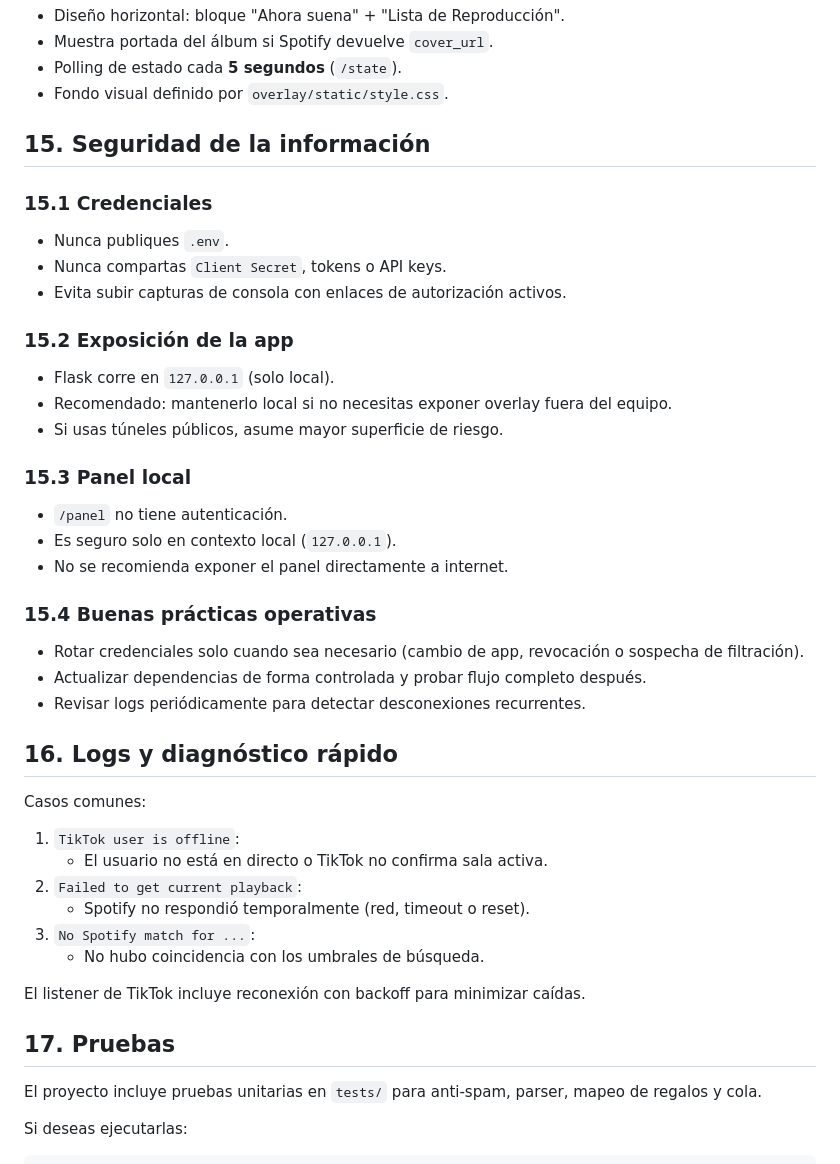
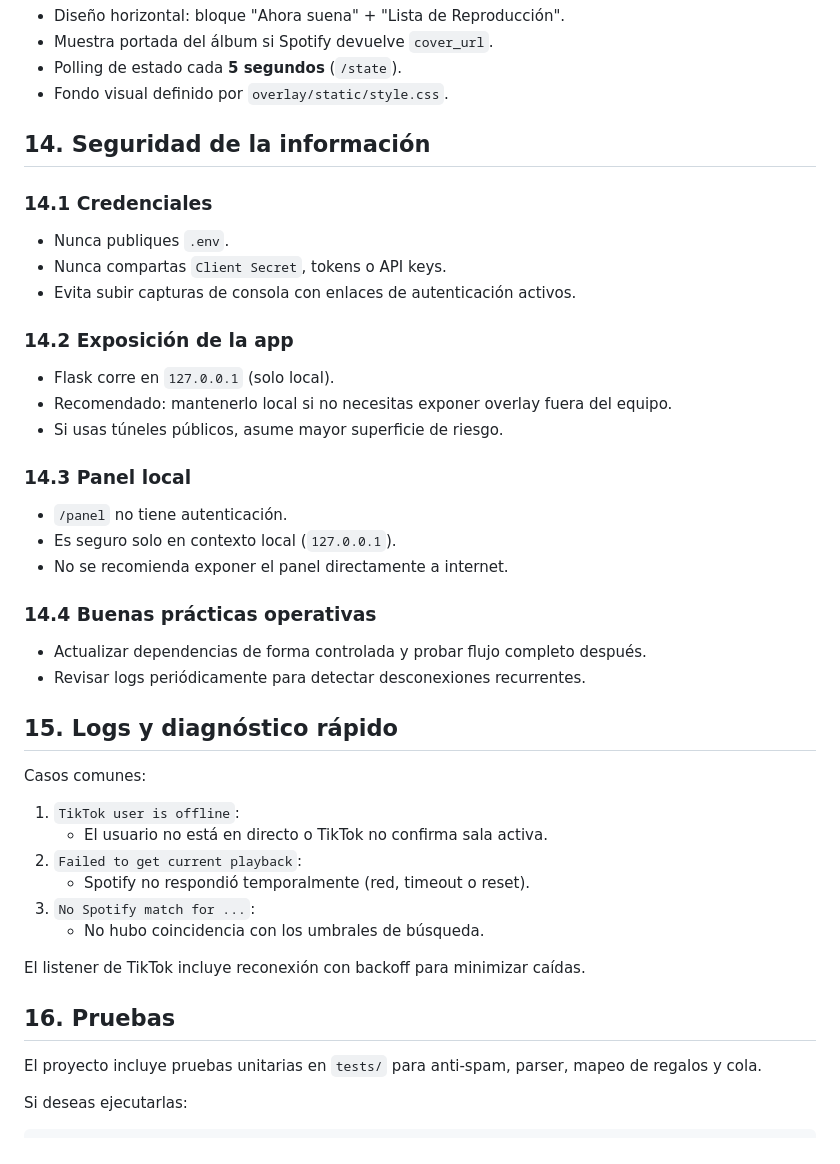
Before and after one commit to daniCentG/Spotify-TiktokLive-pide-tu-pista, a Markdown page: README.md, the part around one of its changes. Drawn GitHub-style.

```diff
--- a/README.md
+++ b/README.md
@@ -229,33 +217,32 @@ Características actuales del overlay:
 - Polling de estado cada **5 segundos** (`/state`).
 - Fondo visual definido por `overlay/static/style.css`.
 
-## 15. Seguridad de la información
+## 14. Seguridad de la información
 
-### 15.1 Credenciales
+### 14.1 Credenciales
 
 - Nunca publiques `.env`.
 - Nunca compartas `Client Secret`, tokens o API keys.
-- Evita subir capturas de consola con enlaces de autorización activos.
+- Evita subir capturas de consola con enlaces de autenticación activos.
 
-### 15.2 Exposición de la app
+### 14.2 Exposición de la app
 
 - Flask corre en `127.0.0.1` (solo local).
 - Recomendado: mantenerlo local si no necesitas exponer overlay fuera del equipo.
 - Si usas túneles públicos, asume mayor superficie de riesgo.
 
-### 15.3 Panel local
+### 14.3 Panel local
 
 - `/panel` no tiene autenticación.
 - Es seguro solo en contexto local (`127.0.0.1`).
 - No se recomienda exponer el panel directamente a internet.
 
-### 15.4 Buenas prácticas operativas
+### 14.4 Buenas prácticas operativas
 
-- Rotar credenciales solo cuando sea necesario (cambio de app, revocación o sospecha de filtración).
 - Actualizar dependencias de forma controlada y probar flujo completo después.
 - Revisar logs periódicamente para detectar desconexiones recurrentes.
 
-## 16. Logs y diagnóstico rápido
+## 15. Logs y diagnóstico rápido
 
 Casos comunes:
 
@@ -268,7 +255,7 @@ Casos comunes:
 
 El listener de TikTok incluye reconexión con backoff para minimizar caídas.
 
-## 17. Pruebas
+## 16. Pruebas
 
 El proyecto incluye pruebas unitarias en `tests/` para anti-spam, parser, mapeo de regalos y cola.
 
```
Also changed, not shown: other parts of README.md (+19 -31 lines), assets/overlay.jpg (added).
